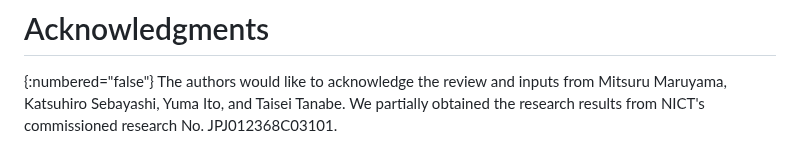
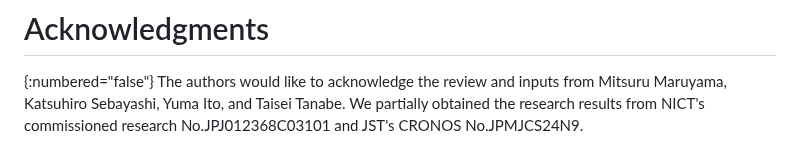
Before and after one commit to watal/draft-watal-spring-srv6-sfc-sr-aware-functions, a Markdown page: draft-watal-spring-srv6-sfc-sr-aware-functions.md, the part around the change. Rendered like a GitHub page.

Commit message:
ADD: CRONOS

```diff
--- a/draft-watal-spring-srv6-sfc-sr-aware-functions.md
+++ b/draft-watal-spring-srv6-sfc-sr-aware-functions.md
@@ -335,4 +335,4 @@ Figure 4 shows examples of managers that MAY be added to a management plane:
 # Acknowledgments
 {:numbered="false"}
 The authors would like to acknowledge the review and inputs from Mitsuru Maruyama, Katsuhiro Sebayashi, Yuma Ito, and Taisei Tanabe.
-We partially obtained the research results from NICT's commissioned research No. JPJ012368C03101.
+We partially obtained the research results from NICT's commissioned research No.JPJ012368C03101 and JST's CRONOS No.JPMJCS24N9.
```
